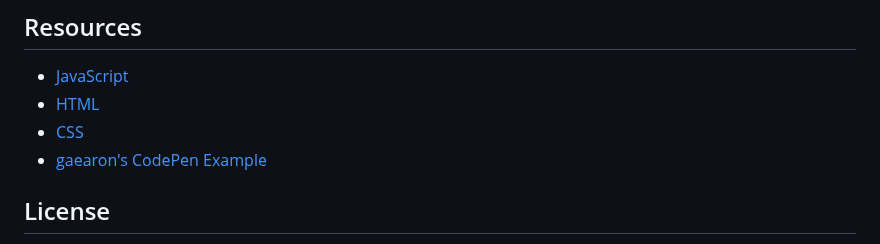
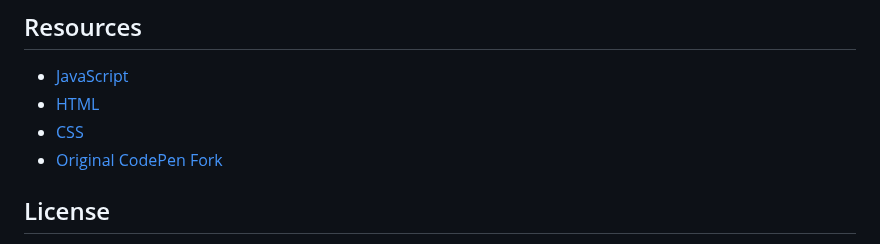
Before and after one commit to scottgriv/javascript-tic_tac_toe, a Markdown page: README.md, the part around the change. Rendered like a GitHub page.

```diff
--- a/README.md
+++ b/README.md
@@ -48,7 +48,7 @@ A simple Tic Tac Toe game built with JavaScript, HTML, and CSS.
 - [JavaScript](https://www.javascript.com/)
 - [HTML](https://www.w3schools.com/html/)
 - [CSS](https://www.w3schools.com/css/)
-- [gaearon's CodePen Example](https://codepen.io/gaearon/pen/gWWZgR)
+- [Original CodePen Fork](https://codepen.io/gaearon/pen/gWWZgR)
 
 ## License
 
```
